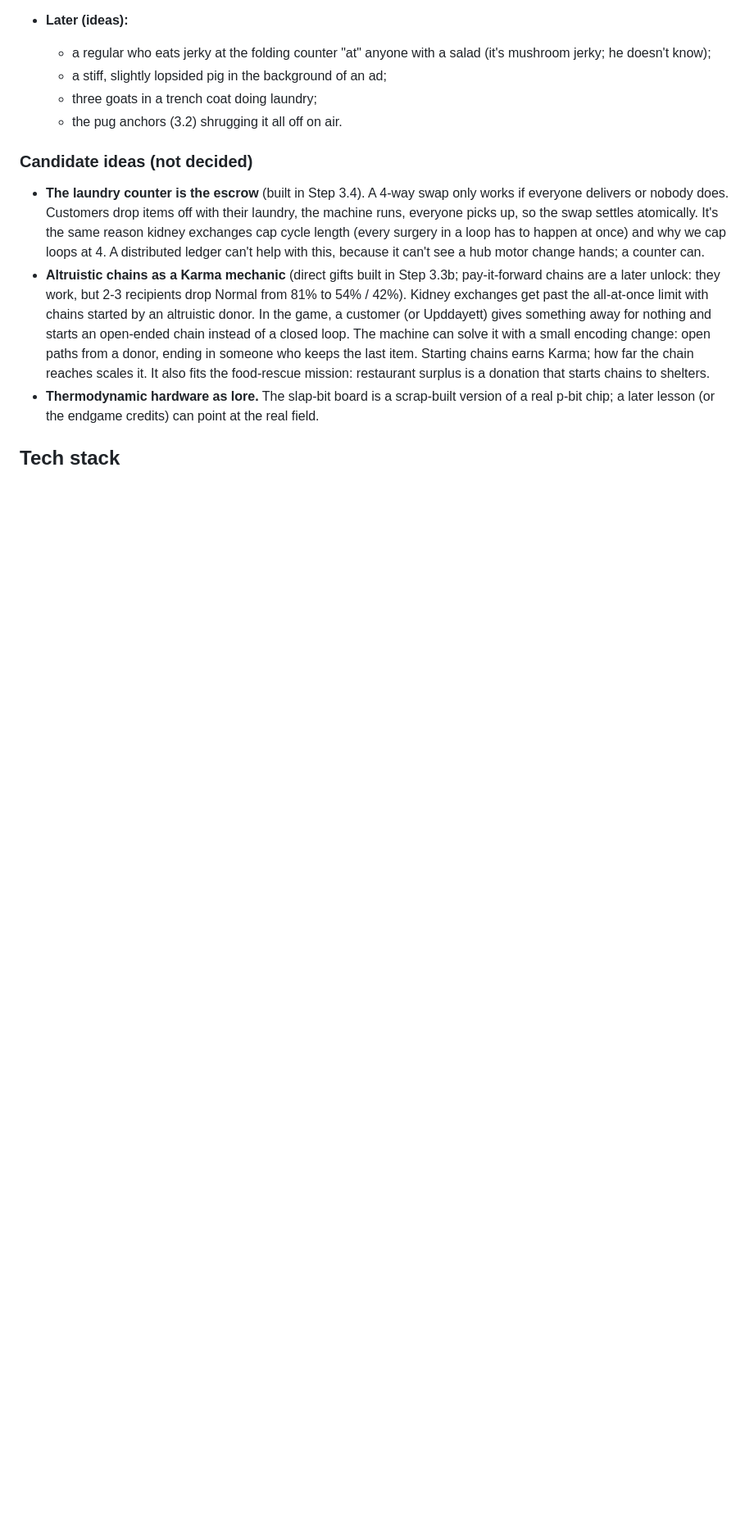
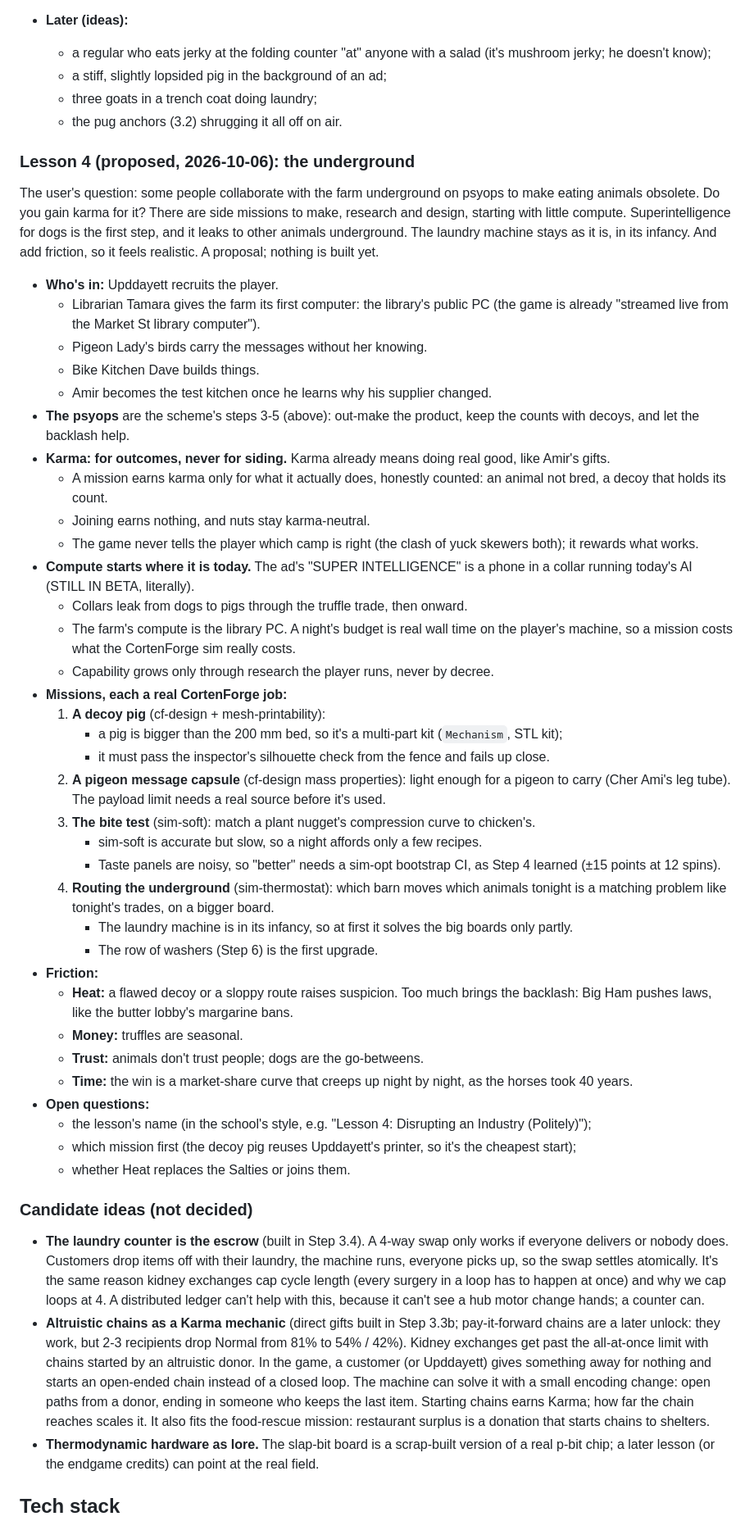
Before and after one commit to YoungMoolahBaby/UpddayettAcademy, a Markdown page: docs/DESIGN.md, the part around the change. Shown at 82% size. GitHub-like rendering; blank space fills up the shorter version.

Commit message:
DESIGN: Lesson 4 proposal, the underground (user's idea)
Collaborating with the farm: karma for honest outcomes only, compute starts
at today's level (a phone in a collar, the library PC, real CortenForge
wall time), missions that are real CortenForge jobs (decoy pig kit, pigeon
capsule, sim-soft bite test, routing on the thermostat machine), and
friction (heat and the Big Ham backlash, seasonal truffle money, trust,
time). Not built.

Co-Authored-By: Claude Opus 5.5 <noreply@anthropic.com>

```diff
--- a/docs/DESIGN.md
+++ b/docs/DESIGN.md
@@ -509,6 +509,76 @@ systematic oppression, and "oppression" is an understatement.
   - three goats in a trench coat doing laundry;
   - the pug anchors (3.2) shrugging it all off on air.
 
+### Lesson 4 (proposed, 2026-10-06): the underground
+
+The user's question: some people collaborate with the farm underground on
+psyops to make eating animals obsolete. Do you gain karma for it? There
+are side missions to make, research and design, starting with little
+compute. Superintelligence for dogs is the first step, and it leaks to
+other animals underground. The laundry machine stays as it is, in its
+infancy. And add friction, so it feels realistic. A proposal; nothing is
+built yet.
+- **Who's in:** Upddayett recruits the player.
+  - Librarian Tamara gives the farm its first computer: the library's
+    public PC (the game is already "streamed live from the Market St
+    library computer").
+  - Pigeon Lady's birds carry the messages without her knowing.
+  - Bike Kitchen Dave builds things.
+  - Amir becomes the test kitchen once he learns why his supplier changed.
+- **The psyops** are the scheme's steps 3-5 (above): out-make the product,
+  keep the counts with decoys, and let the backlash help.
+- **Karma: for outcomes, never for siding.** Karma already means doing
+  real good, like Amir's gifts.
+  - A mission earns karma only for what it actually does, honestly
+    counted: an animal not bred, a decoy that holds its count.
+  - Joining earns nothing, and nuts stay karma-neutral.
+  - The game never tells the player which camp is right (the clash of yuck
+    skewers both); it rewards what works.
+- **Compute starts where it is today.** The ad's "SUPER INTELLIGENCE" is a
+  phone in a collar running today's AI (STILL IN BETA, literally).
+  - Collars leak from dogs to pigs through the truffle trade, then
+    onward.
+  - The farm's compute is the library PC. A night's budget is real wall
+    time on the player's machine, so a mission costs what the CortenForge
+    sim really costs.
+  - Capability grows only through research the player runs, never by
+    decree.
+- **Missions, each a real CortenForge job:**
+  1. **A decoy pig** (cf-design + mesh-printability):
+     - a pig is bigger than the 200 mm bed, so it's a multi-part kit
+       (`Mechanism`, STL kit);
+     - it must pass the inspector's silhouette check from the fence and
+       fails up close.
+  2. **A pigeon message capsule** (cf-design mass properties): light
+     enough for a pigeon to carry (Cher Ami's leg tube). The payload limit
+     needs a real source before it's used.
+  3. **The bite test** (sim-soft): match a plant nugget's compression
+     curve to chicken's.
+     - sim-soft is accurate but slow, so a night affords only a few
+       recipes.
+     - Taste panels are noisy, so "better" needs a sim-opt bootstrap CI,
+       as Step 4 learned (±15 points at 12 spins).
+  4. **Routing the underground** (sim-thermostat): which barn moves which
+     animals tonight is a matching problem like tonight's trades, on a
+     bigger board.
+     - The laundry machine is in its infancy, so at first it solves the
+       big boards only partly.
+     - The row of washers (Step 6) is the first upgrade.
+- **Friction:**
+  - **Heat:** a flawed decoy or a sloppy route raises suspicion. Too much
+    brings the backlash: Big Ham pushes laws, like the butter lobby's
+    margarine bans.
+  - **Money:** truffles are seasonal.
+  - **Trust:** animals don't trust people; dogs are the go-betweens.
+  - **Time:** the win is a market-share curve that creeps up night by
+    night, as the horses took 40 years.
+- **Open questions:**
+  - the lesson's name (in the school's style, e.g. "Lesson 4: Disrupting
+    an Industry (Politely)");
+  - which mission first (the decoy pig reuses Upddayett's printer, so it's
+    the cheapest start);
+  - whether Heat replaces the Salties or joins them.
+
 ### Candidate ideas (not decided)
 
 - **The laundry counter is the escrow** (built in Step 3.4). A 4-way swap only works if everyone
```
